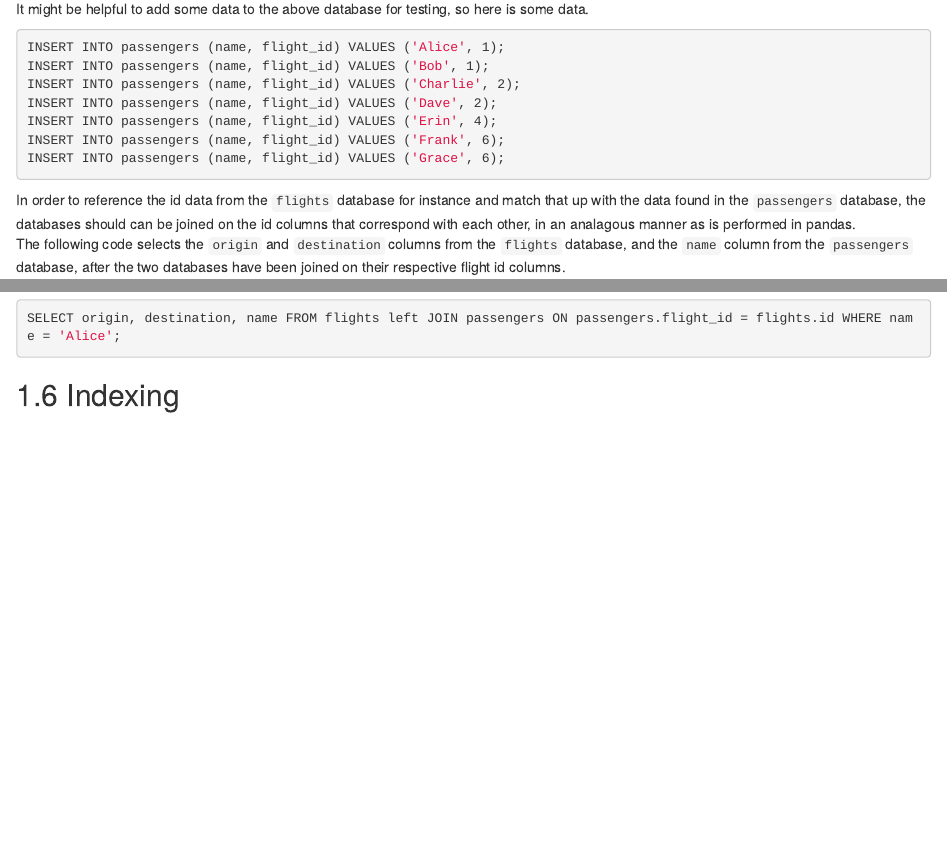
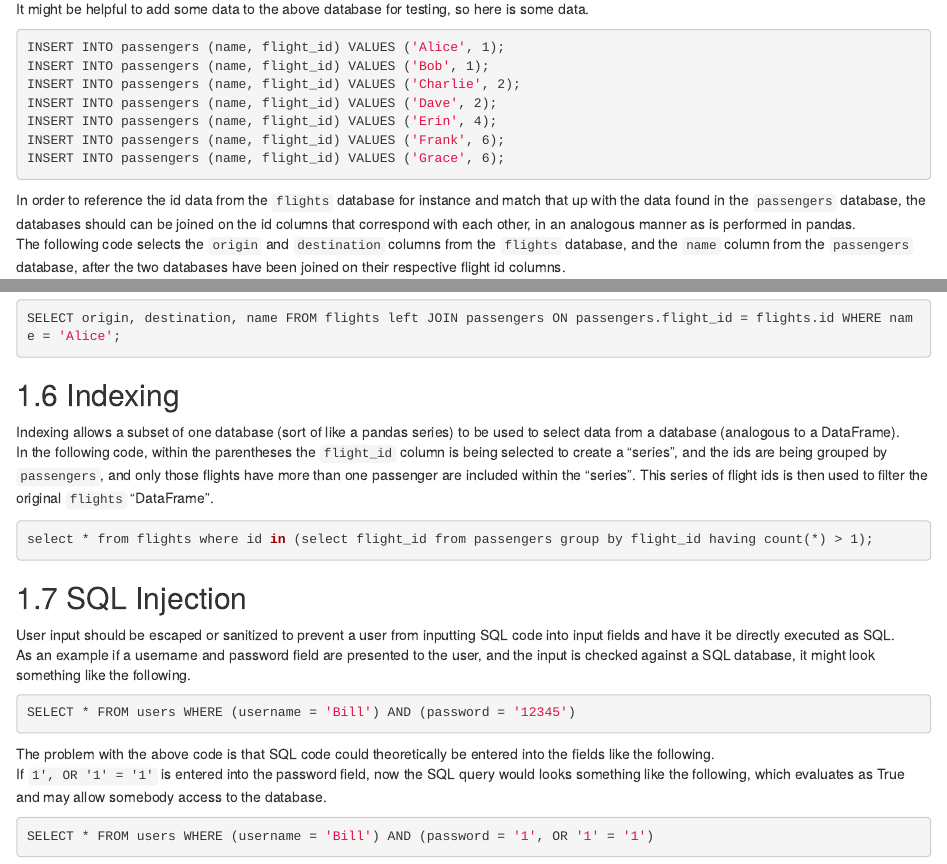
Before and after one commit to liggettla/webdev, an R Markdown document (05-sql.Rmd): the page in a window 1100 px wide, from 2780 px down, and a second part further down, joined at a grey line. Rendered offline with R 4.5, knitr and Pandoc, with nearby package versions; drawn as R Markdown's standard HTML page in place of the format the file asks for.

Commit message:
SQL injection

````diff
--- a/05-sql.Rmd
+++ b/05-sql.Rmd
@@ -159,7 +159,7 @@ INSERT INTO passengers (name, flight_id) VALUES ('Frank', 6);
 INSERT INTO passengers (name, flight_id) VALUES ('Grace', 6);
 ```
 
-In order to reference the id data from the `flights` database for instance and match that up with the data found in the `passengers` database, the databases should can be joined on the id columns that correspond with each other, in an analagous manner as is performed in pandas.
+In order to reference the id data from the `flights` database for instance and match that up with the data found in the `passengers` database, the databases should can be joined on the id columns that correspond with each other, in an analogous manner as is performed in pandas.
 The following code selects the `origin` and `destination` columns from the `flights` database, and the `name` column from the `passengers` database, after the two databases have been joined on their respective flight id columns.
 ```{bash eval=FALSE}
 SELECT origin, destination, name FROM flights JOIN passengers ON passengers.flight_id = flights.id;
@@ -176,3 +176,21 @@ SELECT origin, destination, name FROM flights left JOIN passengers ON passengers
 ```
 
 ## Indexing
+Indexing allows a subset of one database (sort of like a pandas series) to be used to select data from a database (analogous to a DataFrame).
+In the following code, within the parentheses the `flight_id` column is being selected to create a "series", and the ids are being grouped by `passengers`, and only those flights have more than one passenger are included within the "series". This series of flight ids is then used to filter the original `flights` "DataFrame".
+```{bash eval=FALSE}
+select * from flights where id in (select flight_id from passengers group by flight_id having count(*) > 1);
+```
+
+## SQL Injection
+User input should be escaped or sanitized to prevent a user from inputting SQL code into input fields and have it be directly executed as SQL.
+As an example if a username and password field are presented to the user, and the input is checked against a SQL database, it might look something like the following.
+```{bash eval=FALSE}
+SELECT * FROM users WHERE (username = 'Bill') AND (password = '12345')
+```
+
+The problem with the above code is that SQL code could theoretically be entered into the fields like the following.
+If `1', OR '1' = '1'` is entered into the password field, now the SQL query would looks something like the following, which evaluates as True and may allow somebody access to the database.
+```{bash eval=FALSE}
+SELECT * FROM users WHERE (username = 'Bill') AND (password = '1', OR '1' = '1')
+```
````
Also changed, not shown: docs/bookdown-demo.tex, docs/search_index.json, 10 other files.
